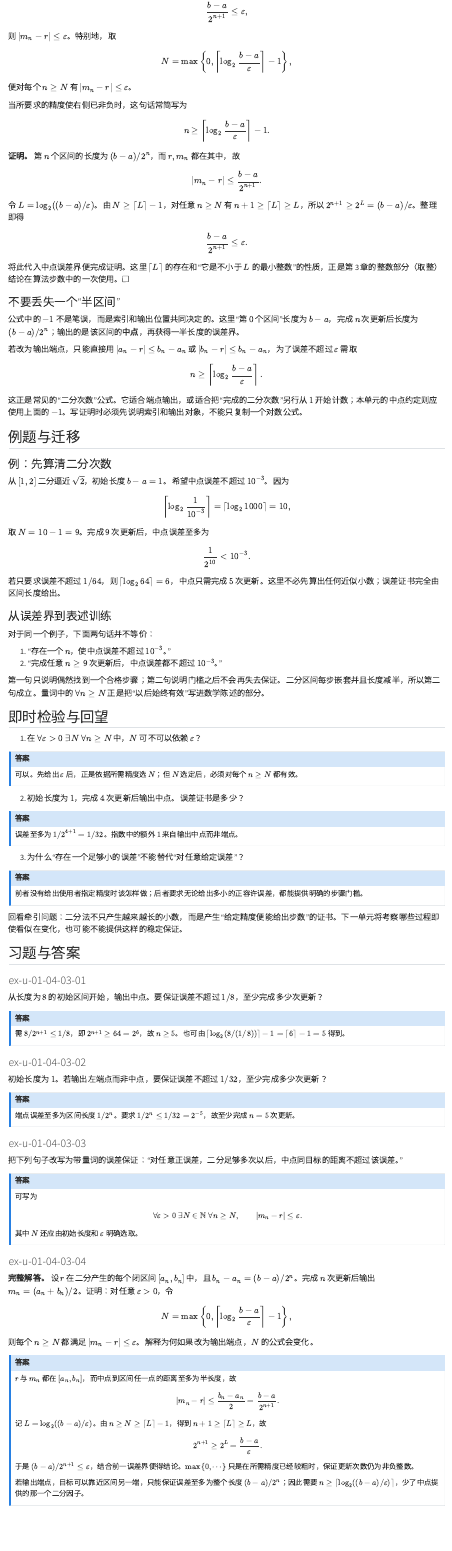
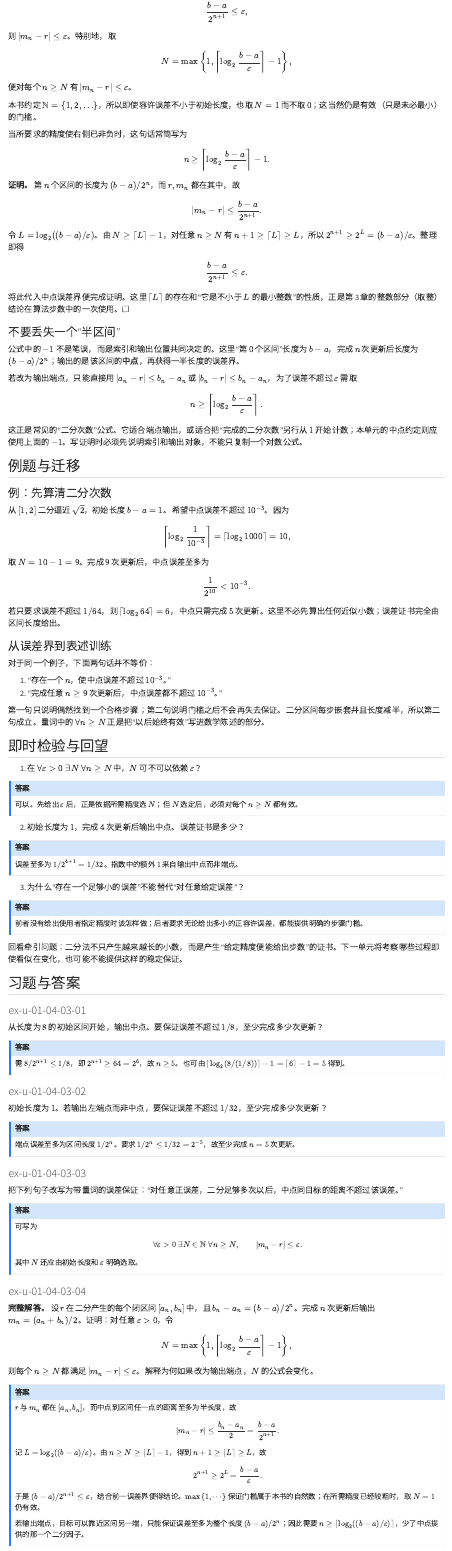
Before and after one commit to windssmile/math-analysis, a Quarto document (book/part-01/chapter-04/u-01-04-03-approximation-error.qmd): the page in a window 1100 px wide, from 1470 px down. Rendered offline with R 4.5, knitr and Pandoc in place of Quarto, with nearby package versions.

Commit message:
fix: keep approximation threshold natural

```diff
--- a/book/part-01/chapter-04/u-01-04-03-approximation-error.qmd
+++ b/book/part-01/chapter-04/u-01-04-03-approximation-error.qmd
@@ -69,10 +69,12 @@ $$
 则 $|m_n-r|\le\varepsilon$。特别地，取
 
 $$
-N=\max\left\{0,\left\lceil\log_2\frac{b-a}{\varepsilon}\right\rceil-1\right\},
+N=\max\left\{1,\left\lceil\log_2\frac{b-a}{\varepsilon}\right\rceil-1\right\},
 $$
 
 便对每个 $n\ge N$ 有 $|m_n-r|\le\varepsilon$。
+
+本书约定 $\mathbb N=\{1,2,\ldots\}$，所以即使容许误差不小于初始长度，也取 $N=1$ 而不取 $0$；这当然仍是有效（只是未必最小）的门槛。
 
 当所要求的精度使右侧已非负时，这句话常简写为
 
@@ -226,7 +228,7 @@ $$
 2^{n+1}\ge2^L=\frac{b-a}{\varepsilon}.
 $$
 
-于是 $(b-a)/2^{n+1}\le\varepsilon$，结合前一误差界便得结论。$\max\{0,\cdots\}$ 只是在所需精度已经较粗时，保证更新次数仍为非负整数。
+于是 $(b-a)/2^{n+1}\le\varepsilon$，结合前一误差界便得结论。$\max\{1,\cdots\}$ 保证门槛属于本书的自然数；在所需精度已经较粗时，取 $N=1$ 仍有效。
 
 若输出端点，目标可以靠近区间另一端，只能保证误差至多为整个长度 $(b-a)/2^n$；因此需要 $n\ge\lceil\log_2((b-a)/\varepsilon)\rceil$，少了中点提供的那一个二分因子。
 :::
```
Also changed, not shown: book/part-01/chapter-04/u-01-04-03-approximation-error.qmd (2 more changed lines), 1 other file.
